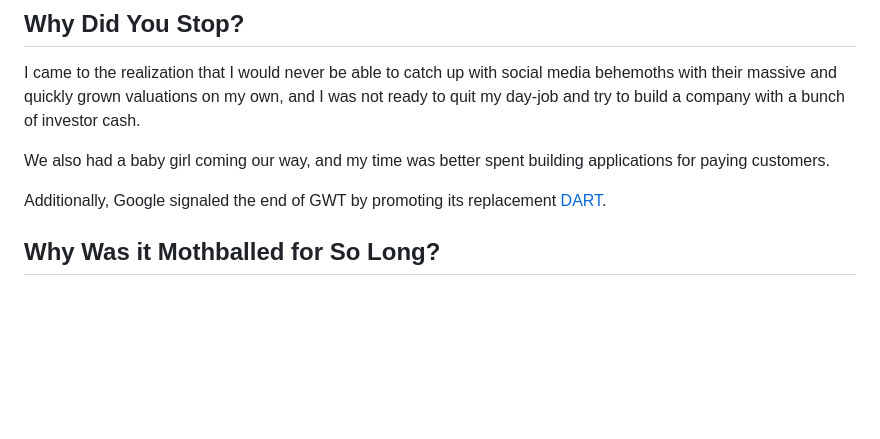
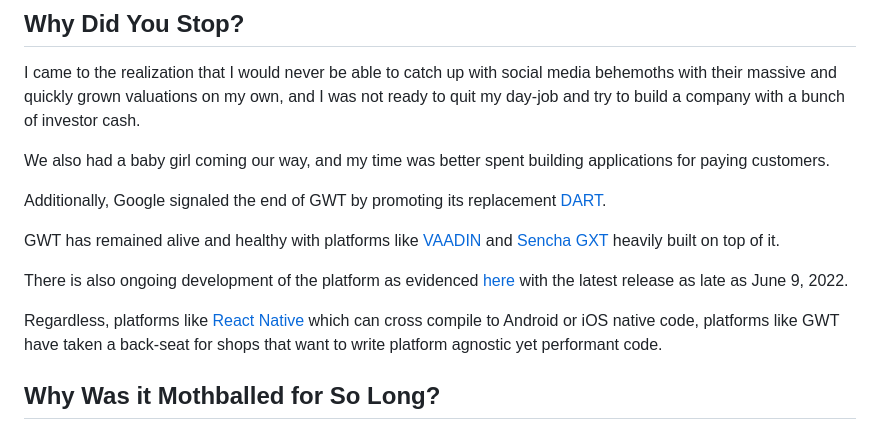
Before and after one commit to tguless/HierarchyCMS, a Markdown page: README.md, the part around the change. GitHub-like rendering; blank space fills up the shorter version.

Commit message:
Some more notes on the why I had hesitation with the project.

```diff
--- a/README.md
+++ b/README.md
@@ -61,6 +61,12 @@ I came to the realization that I would never be able to catch up with social med
 We also had a baby girl coming our way, and my time was better spent building applications for paying customers.
 
 Additionally, Google signaled the end of GWT by promoting its replacement [DART](https://dart.dev/).
+
+GWT has remained alive and healthy with platforms like [VAADIN](https://vaadin.com/) and [Sencha GXT](https://www.sencha.com/products/gxt/) heavily built on top of it.
+
+There is also ongoing development of the platform as evidenced [here](https://www.gwtproject.org/release-notes.html?) with the latest release as late as June 9, 2022.
+
+Regardless, platforms like [React Native](https://reactnative.dev/) which can cross compile to Android or iOS native code, platforms like GWT have taken a back-seat for shops that want to write platform agnostic yet performant code.
 
 ## Why Was it Mothballed for So Long?
 
```
